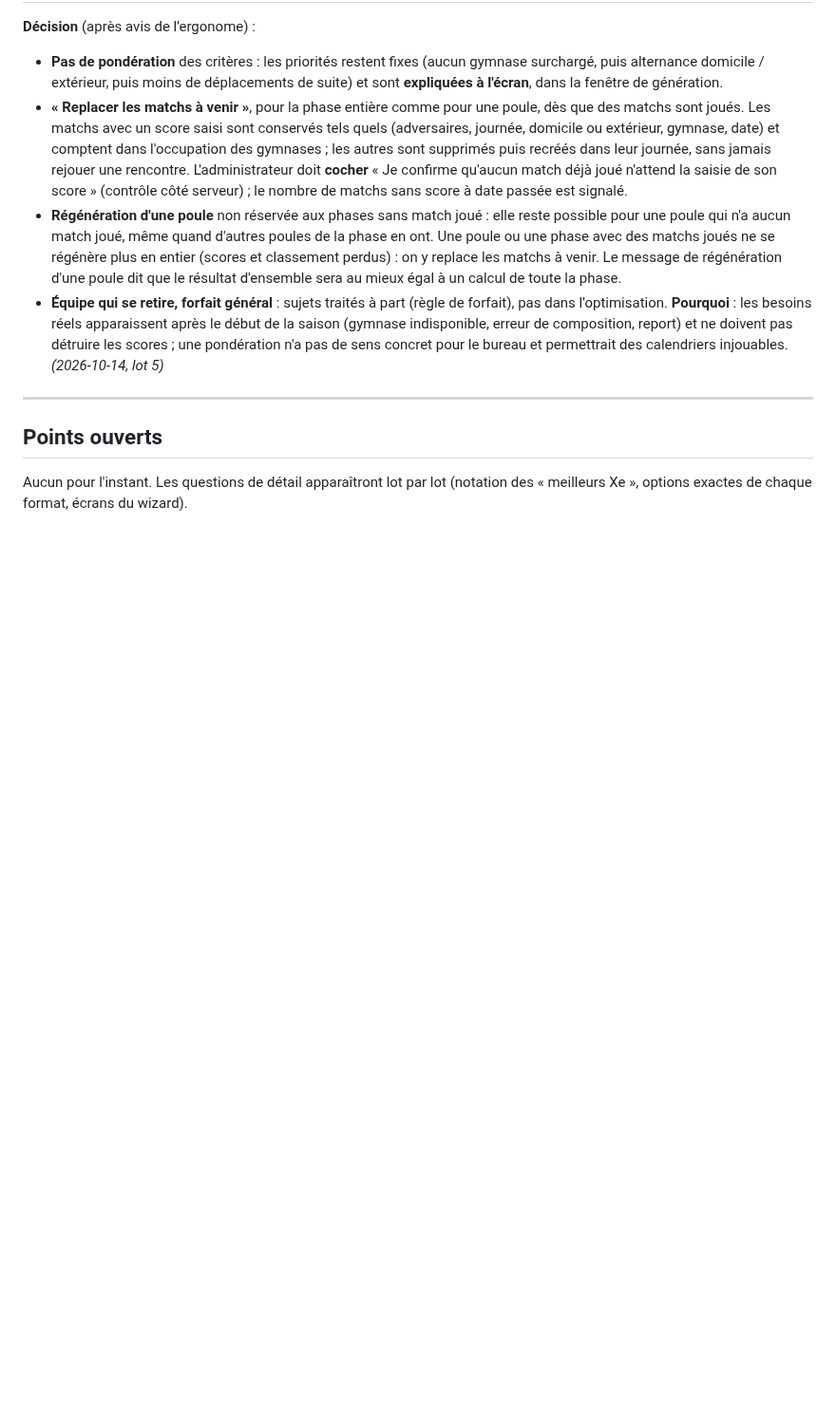
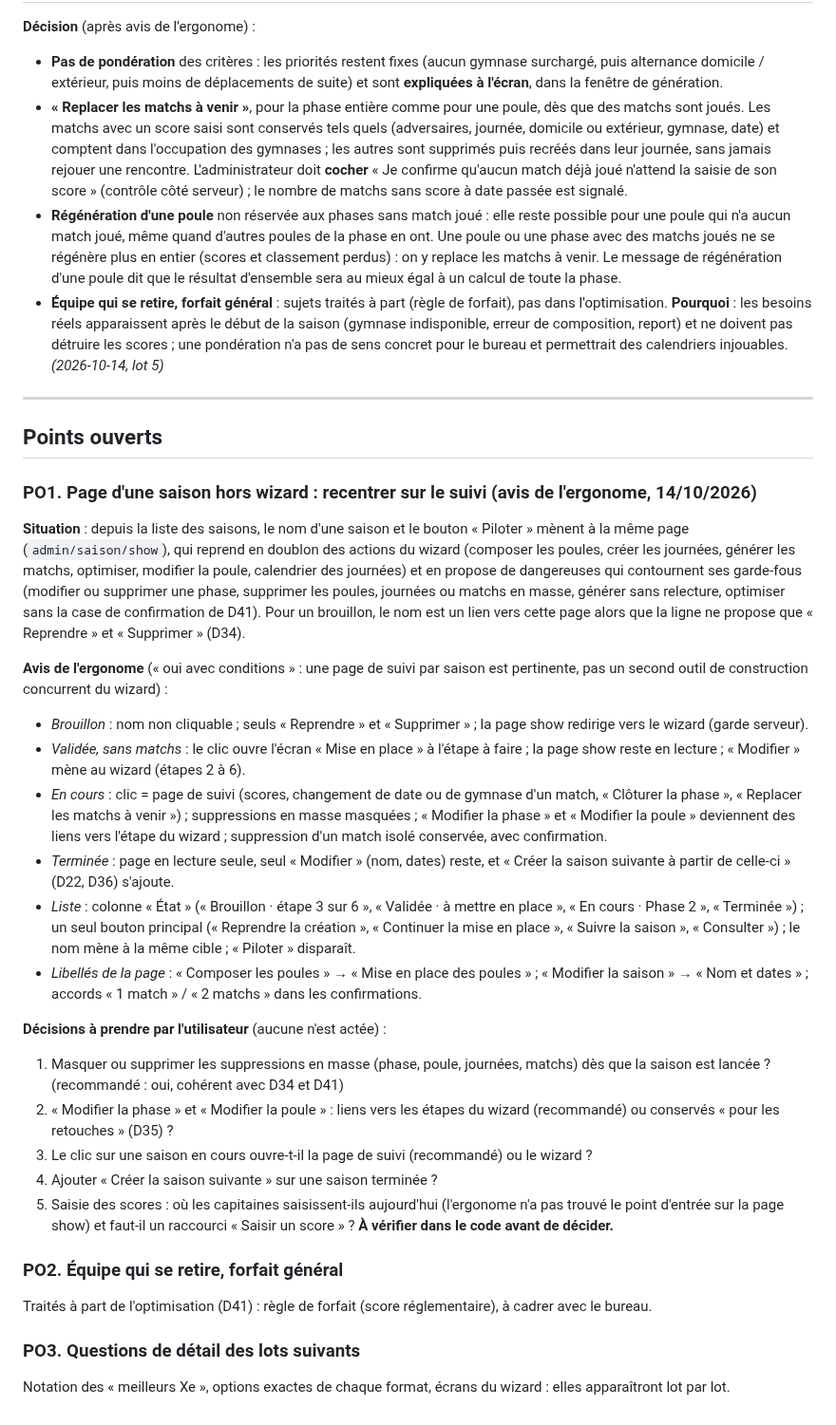
Before and after one commit to amoulin974/blvb, a Markdown page: docs/wizard-saison/decisions.md, the part around the change. Shown at 95% size. GitHub-like rendering; blank space fills up the shorter version.

Commit message:
docs : points ouverts à reprendre (page d une saison hors wizard, avis de l ergonome ; forfait général), journal et lots à jour
Co-Authored-By: Claude Sonnet 5.5 <noreply@anthropic.com>

```diff
--- a/docs/wizard-saison/decisions.md
+++ b/docs/wizard-saison/decisions.md
@@ -357,5 +357,43 @@ et permettrait des calendriers injouables.
 
 ## Points ouverts
 
-Aucun pour l'instant. Les questions de détail apparaîtront lot par lot (notation des « meilleurs
-Xe », options exactes de chaque format, écrans du wizard).
+### PO1. Page d'une saison hors wizard : recentrer sur le suivi (avis de l'ergonome, 14/10/2026)
+**Situation** : depuis la liste des saisons, le nom d'une saison et le bouton « Piloter » mènent à la même page
+(`admin/saison/show`), qui reprend en doublon des actions du wizard (composer les poules, créer les journées,
+générer les matchs, optimiser, modifier la poule, calendrier des journées) et en propose de dangereuses qui
+contournent ses garde-fous (modifier ou supprimer une phase, supprimer les poules, journées ou matchs en masse,
+générer sans relecture, optimiser sans la case de confirmation de D41). Pour un brouillon, le nom est un lien vers
+cette page alors que la ligne ne propose que « Reprendre » et « Supprimer » (D34).
+
+**Avis de l'ergonome** (« oui avec conditions » : une page de suivi par saison est pertinente, pas un second outil de
+construction concurrent du wizard) :
+- *Brouillon* : nom non cliquable ; seuls « Reprendre » et « Supprimer » ; la page show redirige vers le wizard (garde
+  serveur).
+- *Validée, sans matchs* : le clic ouvre l'écran « Mise en place » à l'étape à faire ; la page show reste en lecture ;
+  « Modifier » mène au wizard (étapes 2 à 6).
+- *En cours* : clic = page de suivi (scores, changement de date ou de gymnase d'un match, « Clôturer la phase »,
+  « Replacer les matchs à venir ») ; suppressions en masse masquées ; « Modifier la phase » et « Modifier la poule »
+  deviennent des liens vers l'étape du wizard ; suppression d'un match isolé conservée, avec confirmation.
+- *Terminée* : page en lecture seule, seul « Modifier » (nom, dates) reste, et « Créer la saison suivante à partir de
+  celle-ci » (D22, D36) s'ajoute.
+- *Liste* : colonne « État » (« Brouillon · étape 3 sur 6 », « Validée · à mettre en place », « En cours · Phase 2 »,
+  « Terminée ») ; un seul bouton principal (« Reprendre la création », « Continuer la mise en place », « Suivre la
+  saison », « Consulter ») ; le nom mène à la même cible ; « Piloter » disparaît.
+- *Libellés de la page* : « Composer les poules » → « Mise en place des poules » ; « Modifier la saison » → « Nom et
+  dates » ; accords « 1 match » / « 2 matchs » dans les confirmations.
+
+**Décisions à prendre par l'utilisateur** (aucune n'est actée) :
+1. Masquer ou supprimer les suppressions en masse (phase, poule, journées, matchs) dès que la saison est lancée ?
+   (recommandé : oui, cohérent avec D34 et D41)
+2. « Modifier la phase » et « Modifier la poule » : liens vers les étapes du wizard (recommandé) ou conservés « pour
+   les retouches » (D35) ?
+3. Le clic sur une saison en cours ouvre-t-il la page de suivi (recommandé) ou le wizard ?
+4. Ajouter « Créer la saison suivante » sur une saison terminée ?
+5. Saisie des scores : où les capitaines saisissent-ils aujourd'hui (l'ergonome n'a pas trouvé le point d'entrée sur
+   la page show) et faut-il un raccourci « Saisir un score » ? **À vérifier dans le code avant de décider.**
+
+### PO2. Équipe qui se retire, forfait général
+Traités à part de l'optimisation (D41) : règle de forfait (score réglementaire), à cadrer avec le bureau.
+
+### PO3. Questions de détail des lots suivants
+Notation des « meilleurs Xe », options exactes de chaque format, écrans du wizard : elles apparaîtront lot par lot.
```
Also changed, not shown: docs/wizard-saison/lots.md (+1 -0 lines), docs/wizard-saison/methode.md (+4 -2 lines).
